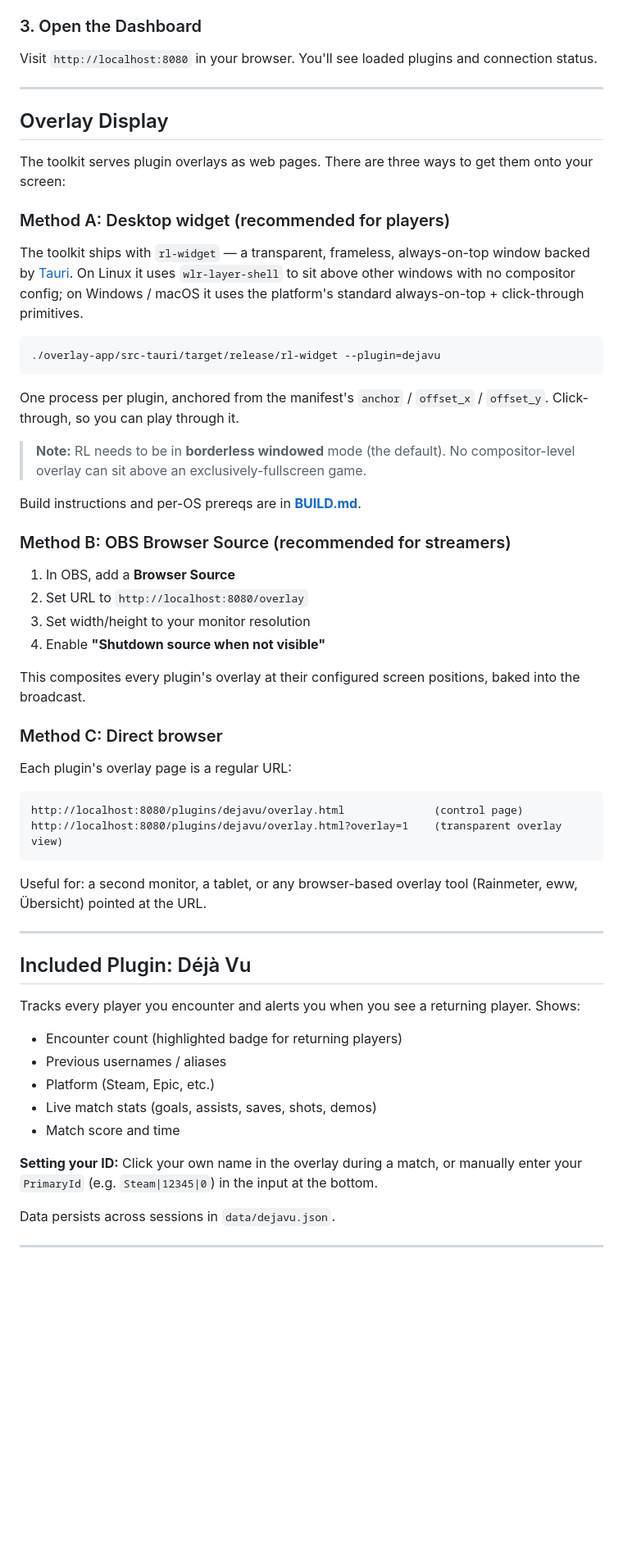
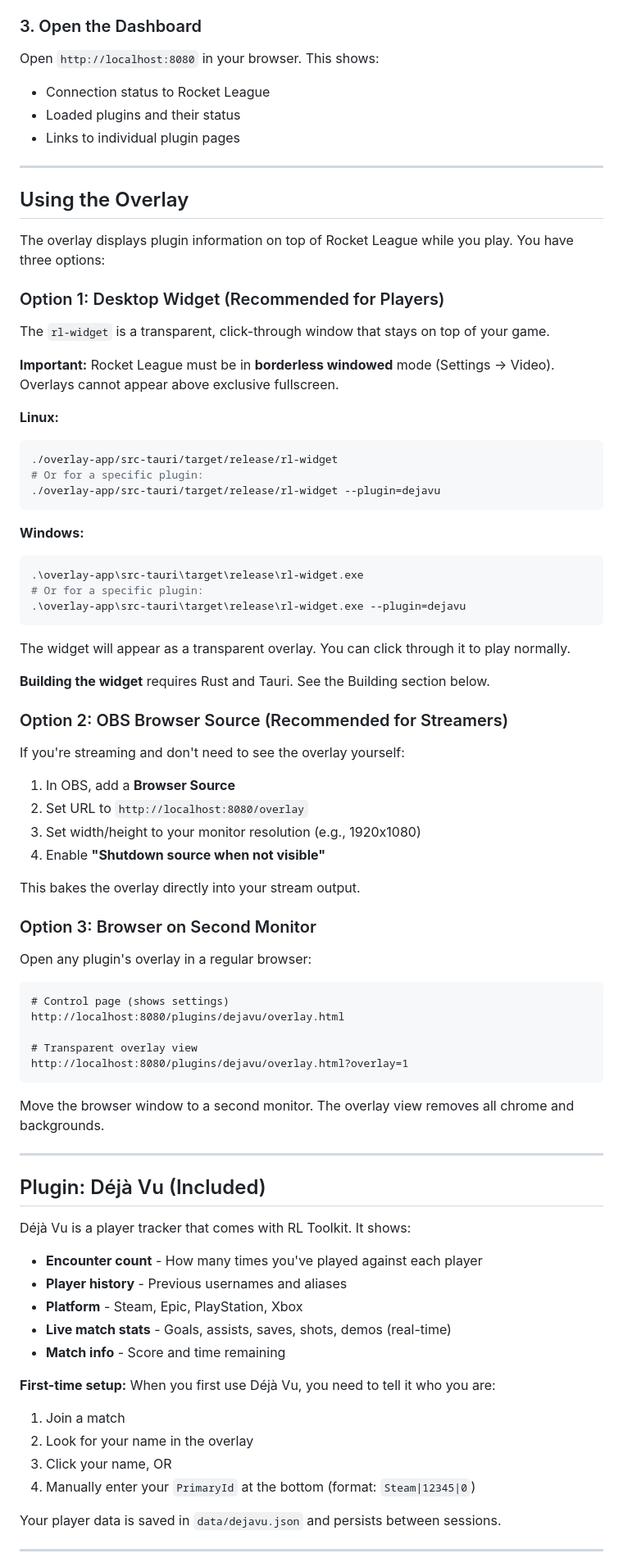
Before and after one commit to s1gh/RLToolkit, a Markdown page: README.md, the part around one of its changes. Shown at 82% size. Rendered like a GitHub page; blank space fills up the shorter version.

````diff
--- a/README.md
+++ b/README.md
@@ -37,75 +79,86 @@ The toolkit will:
 
 ### 3. Open the Dashboard
 
-Visit `http://localhost:8080` in your browser. You'll see loaded plugins and connection status.
+Open `http://localhost:8080` in your browser. This shows:
+- Connection status to Rocket League
+- Loaded plugins and their status
+- Links to individual plugin pages
 
 ---
 
-## Overlay Display
+## Using the Overlay
 
-The toolkit serves plugin overlays as web pages. There are three ways to
-get them onto your screen:
+The overlay displays plugin information on top of Rocket League while you play. You have three options:
 
-### Method A: Desktop widget (recommended for players)
+### Option 1: Desktop Widget (Recommended for Players)
 
-The toolkit ships with `rl-widget` — a transparent, frameless, always-on-top
-window backed by [Tauri](https://tauri.app). On Linux it uses
-`wlr-layer-shell` to sit above other windows with no compositor config; on
-Windows / macOS it uses the platform's standard always-on-top + click-through
-primitives.
+The `rl-widget` is a transparent, click-through window that stays on top of your game.
 
+**Important:** Rocket League must be in **borderless windowed** mode (Settings → Video). Overlays cannot appear above exclusive fullscreen.
+
+**Linux:**
 ```bash
+./overlay-app/src-tauri/target/release/rl-widget
+# Or for a specific plugin:
 ./overlay-app/src-tauri/target/release/rl-widget --plugin=dejavu
 ```
 
-One process per plugin, anchored from the manifest's `anchor` /
-`offset_x` / `offset_y`. Click-through, so you can play through it.
+**Windows:**
+```powershell
+.\overlay-app\src-tauri\target\release\rl-widget.exe
+# Or for a specific plugin:
+.\overlay-app\src-tauri\target\release\rl-widget.exe --plugin=dejavu
+```
 
-> **Note:** RL needs to be in **borderless windowed** mode (the default).
-> No compositor-level overlay can sit above an exclusively-fullscreen game.
+The widget will appear as a transparent overlay. You can click through it to play normally.
 
-Build instructions and per-OS prereqs are in **[BUILD.md](BUILD.md)**.
+**Building the widget** requires Rust and Tauri. See the Building section below.
 
-### Method B: OBS Browser Source (recommended for streamers)
+### Option 2: OBS Browser Source (Recommended for Streamers)
+
+If you're streaming and don't need to see the overlay yourself:
 
 1. In OBS, add a **Browser Source**
 2. Set URL to `http://localhost:8080/overlay`
-3. Set width/height to your monitor resolution
+3. Set width/height to your monitor resolution (e.g., 1920x1080)
 4. Enable **"Shutdown source when not visible"**
 
-This composites every plugin's overlay at their configured screen
-positions, baked into the broadcast.
+This bakes the overlay directly into your stream output.
 
-### Method C: Direct browser
+### Option 3: Browser on Second Monitor
 
-Each plugin's overlay page is a regular URL:
+Open any plugin's overlay in a regular browser:
 
 ```
-http://localhost:8080/plugins/dejavu/overlay.html              (control page)
-http://localhost:8080/plugins/dejavu/overlay.html?overlay=1    (transparent overlay view)
+# Control page (shows settings)
+http://localhost:8080/plugins/dejavu/overlay.html
+
+# Transparent overlay view
+http://localhost:8080/plugins/dejavu/overlay.html?overlay=1
 ```
 
-Useful for: a second monitor, a tablet, or any browser-based overlay tool
-(Rainmeter, eww, Übersicht) pointed at the URL.
+Move the browser window to a second monitor. The overlay view removes all chrome and backgrounds.
 
 ---
 
-## Included Plugin: Déjà Vu
+## Plugin: Déjà Vu (Included)
 
-Tracks every player you encounter and alerts you when you see a returning
-player. Shows:
+Déjà Vu is a player tracker that comes with RL Toolkit. It shows:
 
-- Encounter count (highlighted badge for returning players)
-- Previous usernames / aliases
-- Platform (Steam, Epic, etc.)
-- Live match stats (goals, assists, saves, shots, demos)
-- Match score and time
+- **Encounter count** - How many times you've played against each player
+- **Player history** - Previous usernames and aliases
+- **Platform** - Steam, Epic, PlayStation, Xbox
+- **Live match stats** - Goals, assists, saves, shots, demos (real-time)
+- **Match info** - Score and time remaining
 
-**Setting your ID:** Click your own name in the overlay during a match, or
-manually enter your `PrimaryId` (e.g. `Steam|12345|0`) in the input at the
-bottom.
+**First-time setup:** When you first use Déjà Vu, you need to tell it who you are:
 
-Data persists across sessions in `data/dejavu.json`.
+1. Join a match
+2. Look for your name in the overlay
+3. Click your name, OR
+4. Manually enter your `PrimaryId` at the bottom (format: `Steam|12345|0`)
+
+Your player data is saved in `data/dejavu.json` and persists between sessions.
 
 ---
 
````
Also changed, not shown: other parts of README.md (+144 -43 lines).
